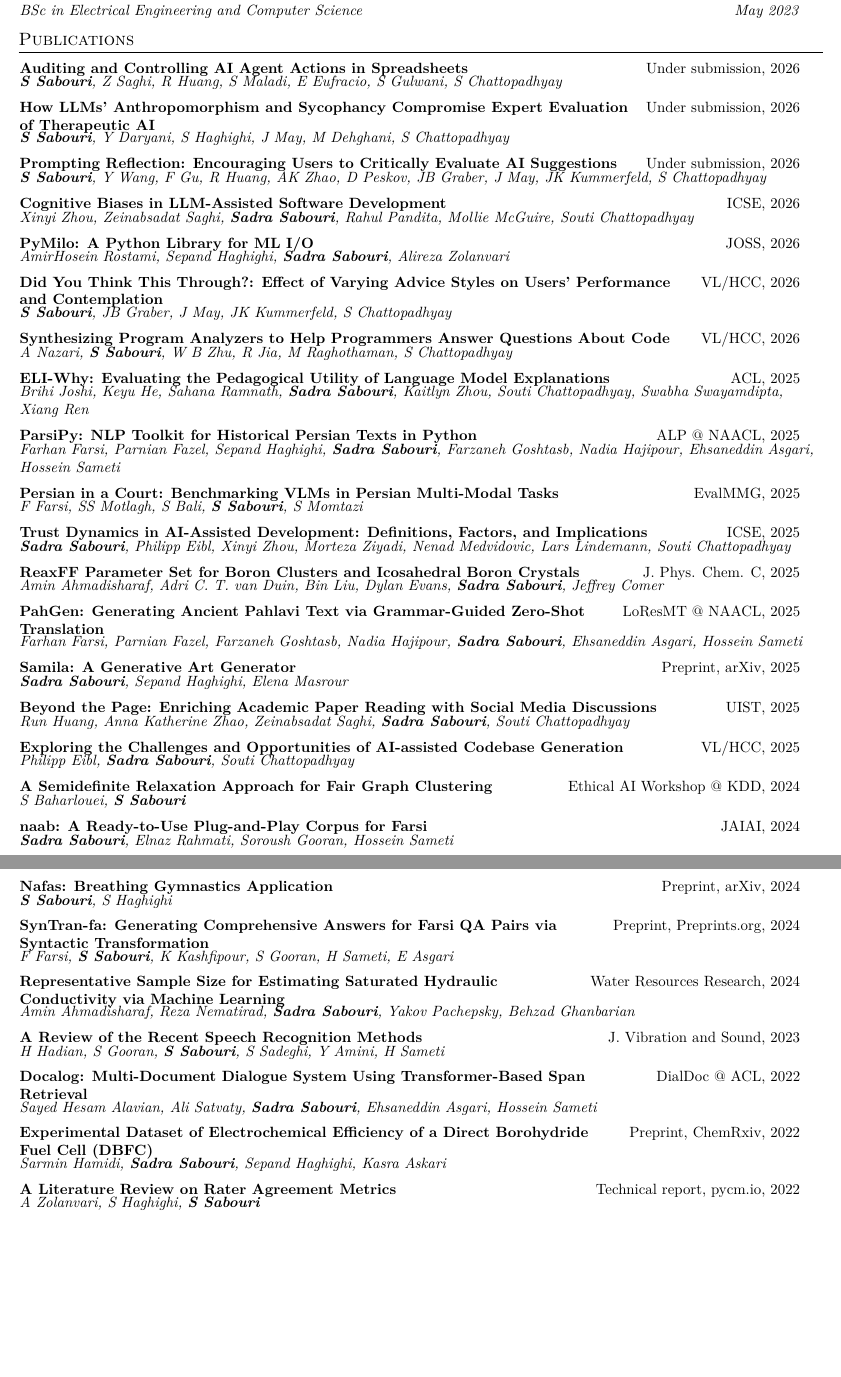
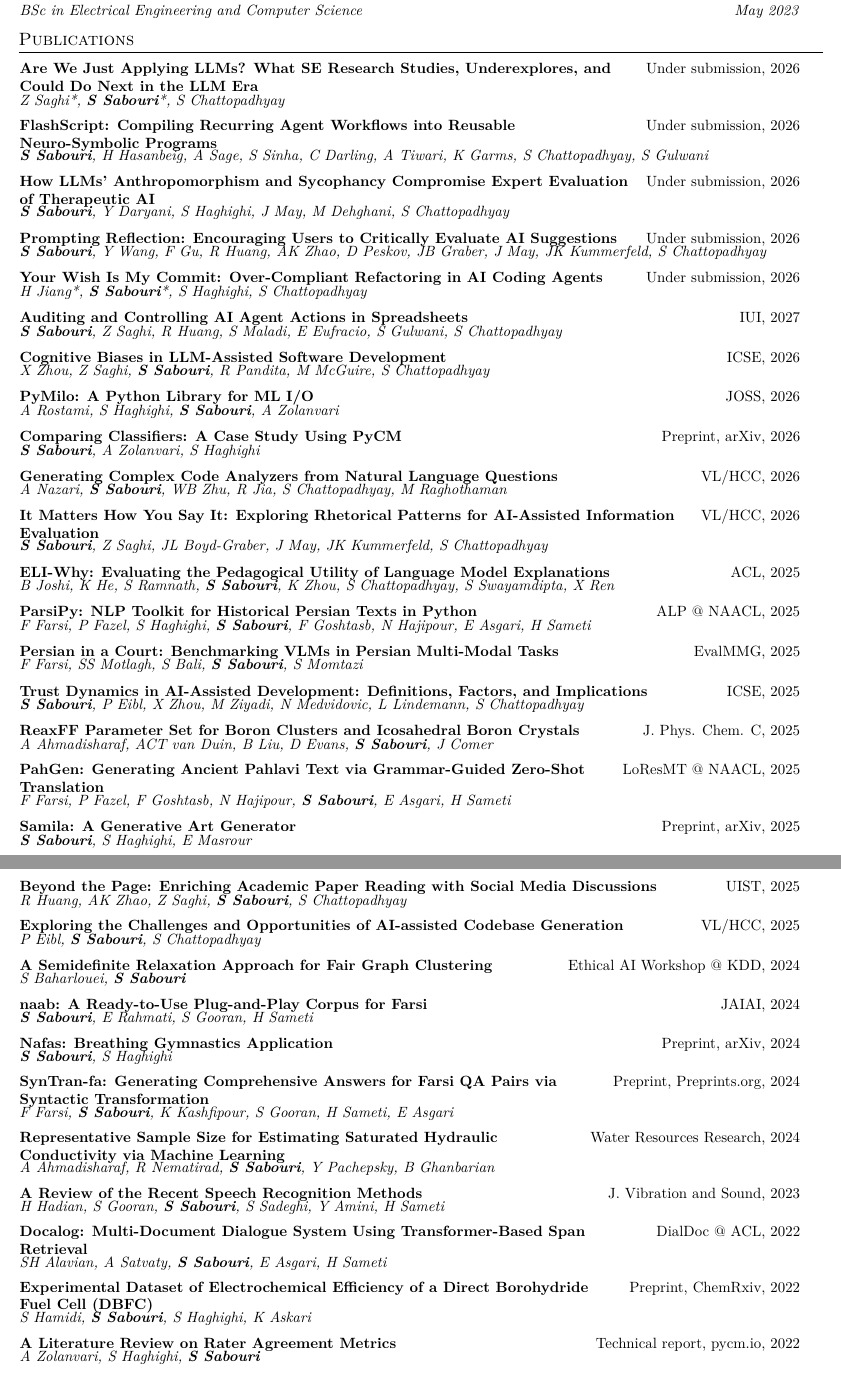
Before and after one commit to sadrasabouri/cv, a LaTeX CV (latex/cv.tex): two parts of pages 1 and 2 of 5, joined at a grey line, cut so that both start at the same text, the shorter picture padded with empty space. Compiled offline with pdfLaTeX.

Commit message:
update cv

```diff
--- a/latex/cv.tex
+++ b/latex/cv.tex
@@ -43,8 +43,12 @@
 \resumeSubHeadingListStart
 
   \cventry
-    {Auditing and Controlling AI Agent Actions in Spreadsheets}{Under submission, 2026}
-    {\textit{\textbf{S Sabouri}, Z Saghi, R Huang, S Maladi, E Eufracio, S Gulwani, S Chattopadhyay}}
+    {\href{https://arxiv.org/abs/2611.04206}{Are We Just Applying LLMs? What SE Research Studies, Underexplores, and Could Do Next in the LLM Era}}{Under submission, 2026}
+    {\textit{Z Saghi*, \textbf{S Sabouri}*, S Chattopadhyay}}
+
+  \cventry
+    {\href{https://arxiv.org/abs/2610.33876}{FlashScript: Compiling Recurring Agent Workflows into Reusable Neuro-Symbolic Programs}}{Under submission, 2026}
+    {\textit{\textbf{S Sabouri}, H Hasanbeig, A Sage, S Sinha, C Darling, A Tiwari, K Garms, S Chattopadhyay, S Gulwani}}
 
   \cventry
     {How LLMs' Anthropomorphism and Sycophancy Compromise Expert Evaluation of Therapeutic AI}{Under submission, 2026}
@@ -55,28 +59,40 @@
     {\textit{\textbf{S Sabouri}, Y Wang, F Gu, R Huang, AK Zhao, D Peskov, JB Graber, J May, JK Kummerfeld, S Chattopadhyay}}
 
   \cventry
+    {\href{https://arxiv.org/abs/2610.36346}{Your Wish Is My Commit: Over-Compliant Refactoring in AI Coding Agents}}{Under submission, 2026}
+    {\textit{H Jiang*, \textbf{S Sabouri}*, S Haghighi, S Chattopadhyay}}
+
+  \cventry
+    {\href{https://arxiv.org/abs/2604.20070}{Auditing and Controlling AI Agent Actions in Spreadsheets}}{IUI, 2027}
+    {\textit{\textbf{S Sabouri}, Z Saghi, R Huang, S Maladi, E Eufracio, S Gulwani, S Chattopadhyay}}
+
+  \cventry
     {\href{https://arxiv.org/abs/2601.08045}{Cognitive Biases in LLM-Assisted Software Development}}{ICSE, 2026}
-    {\textit{Xinyi Zhou, Zeinabsadat Saghi, \textbf{Sadra Sabouri}, Rahul Pandita, Mollie McGuire, Souti Chattopadhyay}}
+    {\textit{X Zhou, Z Saghi, \textbf{S Sabouri}, R Pandita, M McGuire, S Chattopadhyay}}
 
   \cventry
     {\href{https://joss.theoj.org/papers/10.21105/joss.08858}{PyMilo: A Python Library for ML I/O}}{JOSS, 2026}
-    {\textit{AmirHosein Rostami, Sepand Haghighi, \textbf{Sadra Sabouri}, Alireza Zolanvari}}
+    {\textit{A Rostami, S Haghighi, \textbf{S Sabouri}, A Zolanvari}}
 
   \cventry
-    {\href{https://arxiv.org/pdf/2607.17627}{Did You Think This Through?: Effect of Varying Advice Styles on Users' Performance and Contemplation}}{VL/HCC, 2026}
-    {\textit{\textbf{S Sabouri}, JB Graber, J May, JK Kummerfeld, S Chattopadhyay}}
+    {\href{https://arxiv.org/abs/2602.13482}{Comparing Classifiers: A Case Study Using PyCM}}{Preprint, arXiv, 2026}
+    {\textit{\textbf{S Sabouri}, A Zolanvari, S Haghighi}}
 
   \cventry
-    {Synthesizing Program Analyzers to Help Programmers Answer Questions About Code}{VL/HCC, 2026}
-    {\textit{A Nazari, \textbf{S Sabouri}, W B Zhu, R Jia, M Raghothaman, S Chattopadhyay}}
+    {\href{https://arxiv.org/abs/2605.09304}{Generating Complex Code Analyzers from Natural Language Questions}}{VL/HCC, 2026}
+    {\textit{A Nazari, \textbf{S Sabouri}, WB Zhu, R Jia, S Chattopadhyay, M Raghothaman}}
+
+  \cventry
+    {\href{https://arxiv.org/pdf/2607.17627}{It Matters How You Say It: Exploring Rhetorical Patterns for AI-Assisted Information Evaluation}}{VL/HCC, 2026}
+    {\textit{\textbf{S Sabouri}, Z Saghi, JL Boyd-Graber, J May, JK Kummerfeld, S Chattopadhyay}}
 
   \cventry
     {\href{https://arxiv.org/pdf/2506.14200}{ELI-Why: Evaluating the Pedagogical Utility of Language Model Explanations}}{ACL, 2025}
-    {\textit{Brihi Joshi, Keyu He, Sahana Ramnath, \textbf{Sadra Sabouri}, Kaitlyn Zhou, Souti Chattopadhyay, Swabha Swayamdipta, Xiang Ren}}
+    {\textit{B Joshi, K He, S Ramnath, \textbf{S Sabouri}, K Zhou, S Chattopadhyay, S Swayamdipta, X Ren}}
 
   \cventry
     {\href{https://aclanthology.org/2025.alp-1.17.pdf}{ParsiPy: NLP Toolkit for Historical Persian Texts in Python}}{ALP @ NAACL, 2025}
-    {\textit{Farhan Farsi, Parnian Fazel, Sepand Haghighi, \textbf{Sadra Sabouri}, Farzaneh Goshtasb, Nadia Hajipour, Ehsaneddin Asgari, Hossein Sameti}}
+    {\textit{F Farsi, P Fazel, S Haghighi, \textbf{S Sabouri}, F Goshtasb, N Hajipour, E Asgari, H Sameti}}
 
   \cventry
     {Persian in a Court: Benchmarking VLMs in Persian Multi-Modal Tasks}{EvalMMG, 2025}
@@ -84,27 +100,27 @@
 
   \cventry
     {\href{https://www.amazon.science/publications/trust-dynamics-in-ai-assisted-development-definitions-factors-and-implications}{Trust Dynamics in AI-Assisted Development: Definitions, Factors, and Implications}}{ICSE, 2025}
-    {\textit{\textbf{Sadra Sabouri}, Philipp Eibl, Xinyi Zhou, Morteza Ziyadi, Nenad Medvidovic, Lars Lindemann, Souti Chattopadhyay}}
+    {\textit{\textbf{S Sabouri}, P Eibl, X Zhou, M Ziyadi, N Medvidovic, L Lindemann, S Chattopadhyay}}
 
   \cventry
     {\href{https://pubs.acs.org/doi/full/10.1021/acs.jpcc.5c04822}{ReaxFF Parameter Set for Boron Clusters and Icosahedral Boron Crystals}}{J. Phys. Chem. C, 2025}
-    {\textit{Amin Ahmadisharaf, Adri C. T. van Duin, Bin Liu, Dylan Evans, \textbf{Sadra Sabouri}, Jeffrey Comer}}
+    {\textit{A Ahmadisharaf, ACT van Duin, B Liu, D Evans, \textbf{S Sabouri}, J Comer}}
 
   \cventry
     {\href{https://aclanthology.org/2025.loresmt-1.16.pdf}{PahGen: Generating Ancient Pahlavi Text via Grammar-Guided Zero-Shot Translation}}{LoResMT @ NAACL, 2025}
-    {\textit{Farhan Farsi, Parnian Fazel, Farzaneh Goshtasb, Nadia Hajipour, \textbf{Sadra Sabouri}, Ehsaneddin Asgari, Hossein Sameti}}
+    {\textit{F Farsi, P Fazel, F Goshtasb, N Hajipour, \textbf{S Sabouri}, E Asgari, H Sameti}}
 
   \cventry
     {\href{https://arxiv.org/pdf/2504.04298}{Samila: A Generative Art Generator}}{Preprint, arXiv, 2025}
-    {\textit{\textbf{Sadra Sabouri}, Sepand Haghighi, Elena Masrour}}
+    {\textit{\textbf{S Sabouri}, S Haghighi, E Masrour}}
 
   \cventry
     {\href{https://dl.acm.org/doi/pdf/10.1145/3746059.3747647}{Beyond the Page: Enriching Academic Paper Reading with Social Media Discussions}}{UIST, 2025}
-    {\textit{Run Huang, Anna Katherine Zhao, Zeinabsadat Saghi, \textbf{Sadra Sabouri}, Souti Chattopadhyay}}
+    {\textit{R Huang, AK Zhao, Z Saghi, \textbf{S Sabouri}, S Chattopadhyay}}
 
   \cventry
     {\href{https://arxiv.org/pdf/2508.07966}{Exploring the Challenges and Opportunities of AI-assisted Codebase Generation}}{VL/HCC, 2025}
-    {\textit{Philipp Eibl, \textbf{Sadra Sabouri}, Souti Chattopadhyay}}
+    {\textit{P Eibl, \textbf{S Sabouri}, S Chattopadhyay}}
 
   \cventry
     {A Semidefinite Relaxation Approach for Fair Graph Clustering}{Ethical AI Workshop @ KDD, 2024}
@@ -112,7 +128,7 @@
 
   \cventry
     {\href{https://arxiv.org/pdf/2208.13486}{naab: A Ready-to-Use Plug-and-Play Corpus for Farsi}}{JAIAI, 2024}
-    {\textit{\textbf{Sadra Sabouri}, Elnaz Rahmati, Soroush Gooran, Hossein Sameti}}
+    {\textit{\textbf{S Sabouri}, E Rahmati, S Gooran, H Sameti}}
 
   \cventry
     {Nafas: Breathing Gymnastics Application}{Preprint, arXiv, 2024}
@@ -124,7 +140,7 @@
 
   \cventry
     {\href{https://agupubs.onlinelibrary.wiley.com/doi/pdfdirect/10.1029/2023WR036783}{Representative Sample Size for Estimating Saturated Hydraulic Conductivity via Machine Learning}}{Water Resources Research, 2024}
-    {\textit{Amin Ahmadisharaf, Reza Nematirad, \textbf{Sadra Sabouri}, Yakov Pachepsky, Behzad Ghanbarian}}
+    {\textit{A Ahmadisharaf, R Nematirad, \textbf{S Sabouri}, Y Pachepsky, B Ghanbarian}}
 
   \cventry
     {A Review of the Recent Speech Recognition Methods}{J. Vibration and Sound, 2023}
@@ -132,11 +148,11 @@
 
   \cventry
     {\href{https://aclanthology.org/2022.dialdoc-1.16.pdf}{Docalog: Multi-Document Dialogue System Using Transformer-Based Span Retrieval}}{DialDoc @ ACL, 2022}
-    {\textit{Sayed Hesam Alavian, Ali Satvaty, \textbf{Sadra Sabouri}, Ehsaneddin Asgari, Hossein Sameti}}
+    {\textit{SH Alavian, A Satvaty, \textbf{S Sabouri}, E Asgari, H Sameti}}
 
   \cventry
     {\href{https://chemrxiv.org/engage/api-gateway/chemrxiv/assets/orp/resource/item/60c74a3e469df423a9f43ce2/original/experimental-dataset-of-electrochemical-efficiency-of-a-direct-borohydride-fuel-cell-dbfc-with-pd-c-pt-c-and-pd-decorated-ni-co-r-go-anode-catalysts.pdf}{Experimental Dataset of Electrochemical Efficiency of a Direct Borohydride Fuel Cell (DBFC)}}{Preprint, ChemRxiv, 2022}
-    {\textit{Sarmin Hamidi, \textbf{Sadra Sabouri}, Sepand Haghighi, Kasra Askari}}
+    {\textit{S Hamidi, \textbf{S Sabouri}, S Haghighi, K Askari}}
 
   \cventry
     {A Literature Review on Rater Agreement Metrics}{Technical report, pycm.io, 2022}
```
Also changed, not shown: latex/cv.tex (48 more changed lines).
